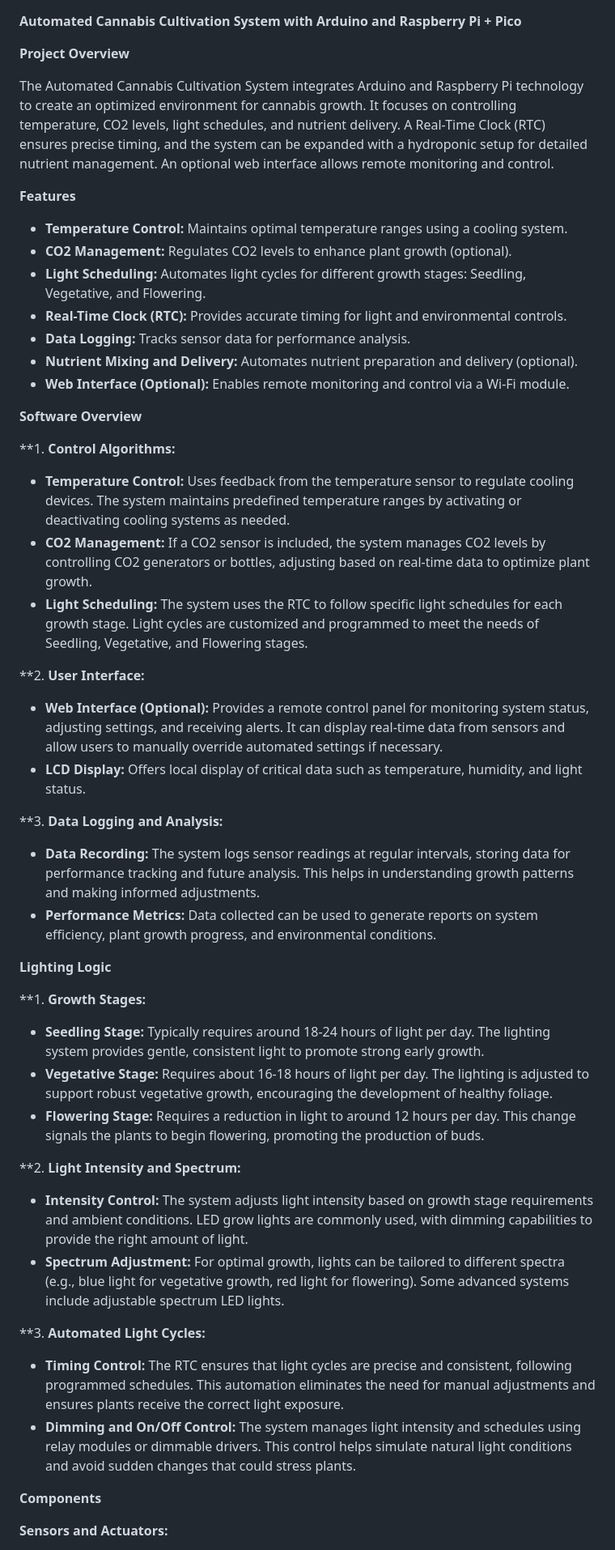
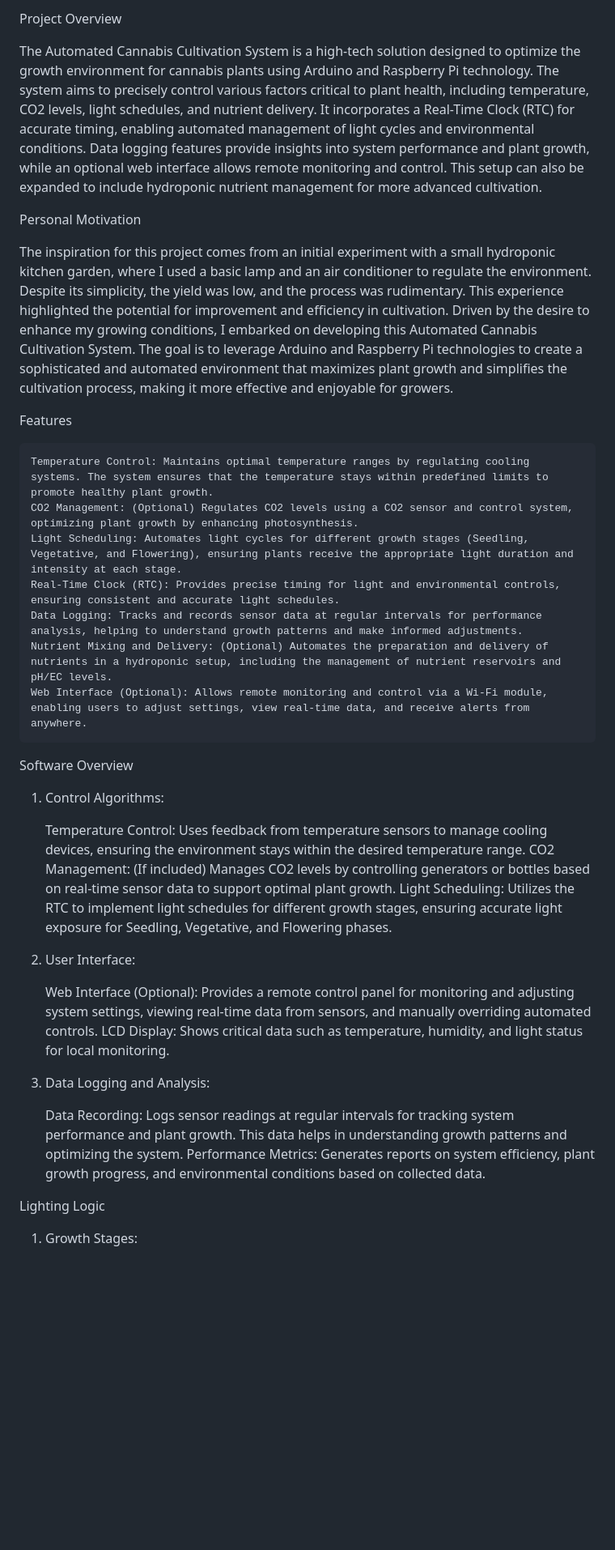
Before and after one commit to dr-cannabotics/canna_control, a Markdown page: README.md, the part around one of its changes. Shown at 81% size. Drawn GitHub-style; blank space fills up the shorter version.

```diff
--- a/README.md
+++ b/README.md
@@ -1,51 +1,41 @@
+Project Overview
 
-**Automated Cannabis Cultivation System with Arduino and Raspberry Pi + Pico**
+The Automated Cannabis Cultivation System is a high-tech solution designed to optimize the growth environment for cannabis plants using Arduino and Raspberry Pi technology. The system aims to precisely control various factors critical to plant health, including temperature, CO2 levels, light schedules, and nutrient delivery. It incorporates a Real-Time Clock (RTC) for accurate timing, enabling automated management of light cycles and environmental conditions. Data logging features provide insights into system performance and plant growth, while an optional web interface allows remote monitoring and control. This setup can also be expanded to include hydroponic nutrient management for more advanced cultivation.
 
-**Project Overview**
+Personal Motivation
 
-The Automated Cannabis Cultivation System integrates Arduino and Raspberry Pi technology to create an optimized environment for cannabis growth. It focuses on controlling temperature, CO2 levels, light schedules, and nutrient delivery. A Real-Time Clock (RTC) ensures precise timing, and the system can be expanded with a hydroponic setup for detailed nutrient management. An optional web interface allows remote monitoring and control.
+The inspiration for this project comes from an initial experiment with a small hydroponic kitchen garden, where I used a basic lamp and an air conditioner to regulate the environment. Despite its simplicity, the yield was low, and the process was rudimentary. This experience highlighted the potential for improvement and efficiency in cultivation. Driven by the desire to enhance my growing conditions, I embarked on developing this Automated Cannabis Cultivation System. The goal is to leverage Arduino and Raspberry Pi technologies to create a sophisticated and automated environment that maximizes plant growth and simplifies the cultivation process, making it more effective and enjoyable for growers.
 
-**Features**
 
-- **Temperature Control:** Maintains optimal temperature ranges using a cooling system.
-- **CO2 Management:** Regulates CO2 levels to enhance plant growth (optional).
-- **Light Scheduling:** Automates light cycles for different growth stages: Seedling, Vegetative, and Flowering.
-- **Real-Time Clock (RTC):** Provides accurate timing for light and environmental controls.
-- **Data Logging:** Tracks sensor data for performance analysis.
-- **Nutrient Mixing and Delivery:** Automates nutrient preparation and delivery (optional).
-- **Web Interface (Optional):** Enables remote monitoring and control via a Wi-Fi module.
+Features
 
-**Software Overview**
+    Temperature Control: Maintains optimal temperature ranges by regulating cooling systems. The system ensures that the temperature stays within predefined limits to promote healthy plant growth.
+    CO2 Management: (Optional) Regulates CO2 levels using a CO2 sensor and control system, optimizing plant growth by enhancing photosynthesis.
+    Light Scheduling: Automates light cycles for different growth stages (Seedling, Vegetative, and Flowering), ensuring plants receive the appropriate light duration and intensity at each stage.
+    Real-Time Clock (RTC): Provides precise timing for light and environmental controls, ensuring consistent and accurate light schedules.
+    Data Logging: Tracks and records sensor data at regular intervals for performance analysis, helping to understand growth patterns and make informed adjustments.
+    Nutrient Mixing and Delivery: (Optional) Automates the preparation and delivery of nutrients in a hydroponic setup, including the management of nutrient reservoirs and pH/EC levels.
+    Web Interface (Optional): Allows remote monitoring and control via a Wi-Fi module, enabling users to adjust settings, view real-time data, and receive alerts from anywhere.
 
-**1. **Control Algorithms:**
-   - **Temperature Control:** Uses feedback from the temperature sensor to regulate cooling devices. The system maintains predefined temperature ranges by activating or deactivating cooling systems as needed.
-   - **CO2 Management:** If a CO2 sensor is included, the system manages CO2 levels by controlling CO2 generators or bottles, adjusting based on real-time data to optimize plant growth.
-   - **Light Scheduling:** The system uses the RTC to follow specific light schedules for each growth stage. Light cycles are customized and programmed to meet the needs of Seedling, Vegetative, and Flowering stages.
+Software Overview
 
-**2. **User Interface:**
-   - **Web Interface (Optional):** Provides a remote control panel for monitoring system status, adjusting settings, and receiving alerts. It can display real-time data from sensors and allow users to manually override automated settings if necessary.
-   - **LCD Display:** Offers local display of critical data such as temperature, humidity, and light status.
+1. Control Algorithms:
 
-**3. **Data Logging and Analysis:**
-   - **Data Recording:** The system logs sensor readings at regular intervals, storing data for performance tracking and future analysis. This helps in understanding growth patterns and making informed adjustments.
-   - **Performance Metrics:** Data collected can be used to generate reports on system efficiency, plant growth progress, and environmental conditions.
+    Temperature Control: Uses feedback from temperature sensors to manage cooling devices, ensuring the environment stays within the desired temperature range.
+    CO2 Management: (If included) Manages CO2 levels by controlling generators or bottles based on real-time sensor data to support optimal plant growth.
+    Light Scheduling: Utilizes the RTC to implement light schedules for different growth stages, ensuring accurate light exposure for Seedling, Vegetative, and Flowering phases.
 
-**Lighting Logic**
+2. User Interface:
 
-**1. **Growth Stages:**
-   - **Seedling Stage:** Typically requires around 18-24 hours of light per day. The lighting system provides gentle, consistent light to promote strong early growth.
-   - **Vegetative Stage:** Requires about 16-18 hours of light per day. The lighting is adjusted to support robust vegetative growth, encouraging the development of healthy foliage.
-   - **Flowering Stage:** Requires a reduction in light to around 12 hours per day. This change signals the plants to begin flowering, promoting the production of buds.
+    Web Interface (Optional): Provides a remote control panel for monitoring and adjusting system settings, viewing real-time data from sensors, and manually overriding automated controls.
+    LCD Display: Shows critical data such as temperature, humidity, and light status for local monitoring.
 
-**2. **Light Intensity and Spectrum:**
-   - **Intensity Control:** The system adjusts light intensity based on growth stage requirements and ambient conditions. LED grow lights are commonly used, with dimming capabilities to provide the right amount of light.
-   - **Spectrum Adjustment:** For optimal growth, lights can be tailored to different spectra (e.g., blue light for vegetative growth, red light for flowering). Some advanced systems include adjustable spectrum LED lights.
+3. Data Logging and Analysis:
 
-**3. **Automated Light Cycles:**
-   - **Timing Control:** The RTC ensures that light cycles are precise and consistent, following programmed schedules. This automation eliminates the need for manual adjustments and ensures plants receive the correct light exposure.
-   - **Dimming and On/Off Control:** The system manages light intensity and schedules using relay modules or dimmable drivers. This control helps simulate natural light conditions and avoid sudden changes that could stress plants.
+    Data Recording: Logs sensor readings at regular intervals for tracking system performance and plant growth. This data helps in understanding growth patterns and optimizing the system.
+    Performance Metrics: Generates reports on system efficiency, plant growth progress, and environmental conditions based on collected data.
 
-**Components**
+Lighting Logic
 
-**Sensors and Actuators:**
+1. Growth Stages:
 
```
Also changed, not shown: other parts of README.md (+51 -33 lines).
